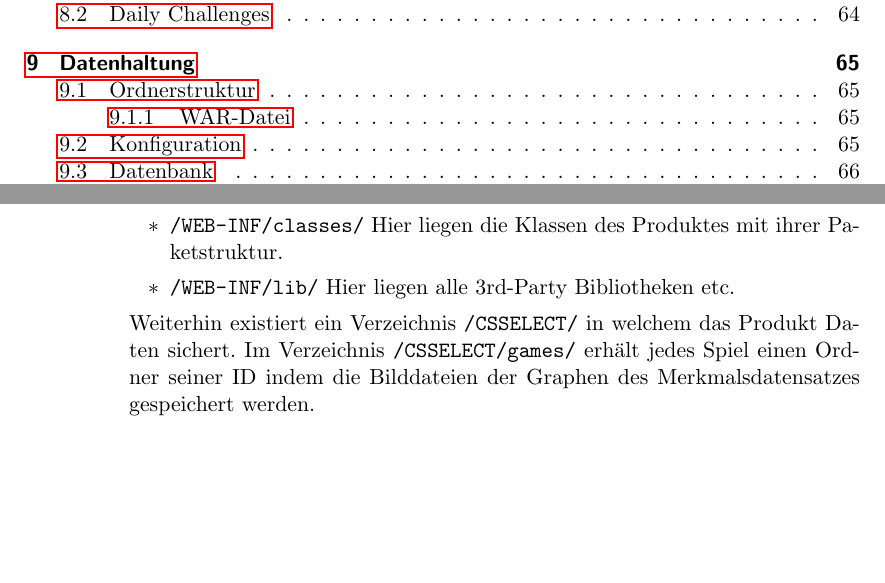
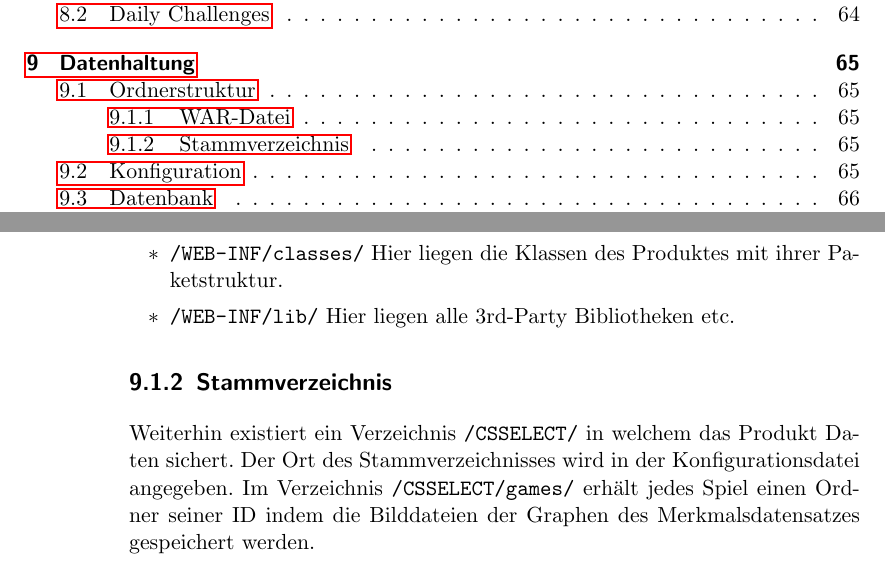
Before and after one commit to bendixsonnenberg/CS-Select-Allg, a LaTeX document (entwurf/entwurf.tex): two parts of pages 4 and 65 of 69, joined at a grey line, cut so that both start at the same text, the shorter picture padded with empty space. Compiled offline with pdfLaTeX.

Commit message:
Expand ordnerstruktur section

```diff
--- a/entwurf/entwurf.tex
+++ b/entwurf/entwurf.tex
@@ -1776,7 +1776,9 @@
         \item \texttt{/WEB-INF/classes/} Hier liegen die Klassen des Produktes mit ihrer Paketstruktur.
         \item \texttt{/WEB-INF/lib/} Hier liegen alle 3rd-Party Bibliotheken etc.
     \end{itemize}
+	\subsection{Stammverzeichnis}
 	Weiterhin existiert ein Verzeichnis \texttt{/CSSELECT/} in welchem das Produkt Daten sichert.
+	Der Ort des Stammverzeichnisses wird in der Konfigurationsdatei angegeben.
 	Im Verzeichnis \texttt{/CSSELECT/games/} erhält jedes Spiel einen Ordner seiner ID indem die Bilddateien der Graphen des Merkmalsdatensatzes gespeichert werden.
 
 	\section{Konfiguration}
```
